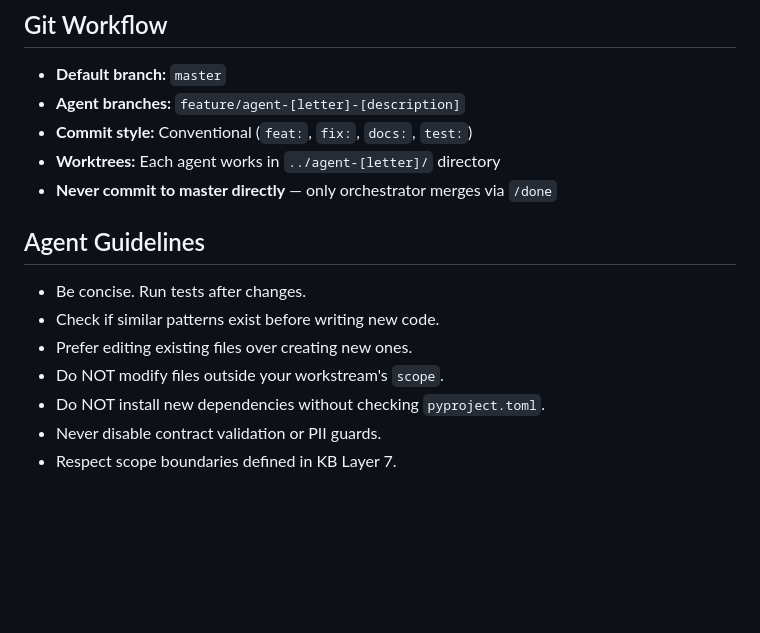
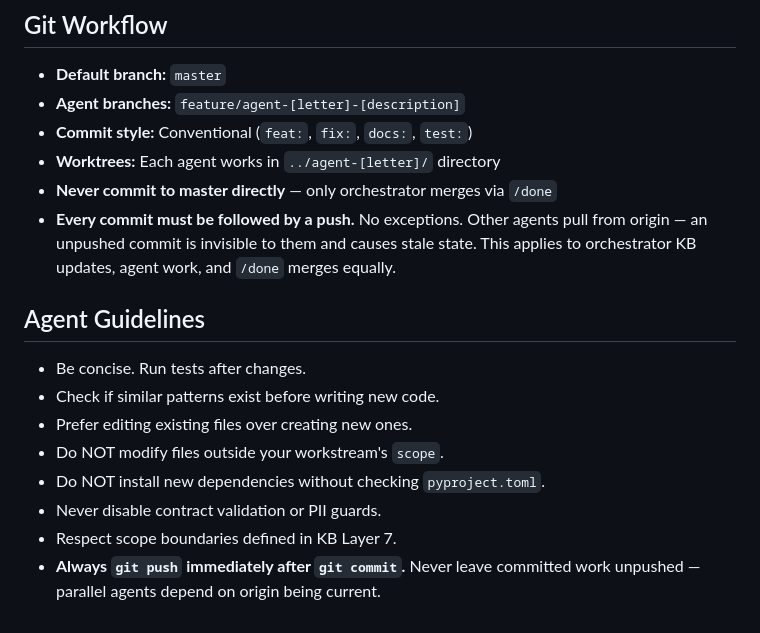
Before and after one commit to ChefDique/Ontology_Engine, a Markdown page: .agents/rules/project-rules.md, the part around the change. Rendered like a GitHub page; blank space fills up the shorter version.

Commit message:
docs: add mandatory push-after-commit rule to project rules
Discovered gap: orchestrator committed KB update but forgot to push,
leaving parallel agents on stale state. Rule now enforced in both
Git Workflow and Agent Guidelines sections.

```diff
--- a/.agents/rules/project-rules.md
+++ b/.agents/rules/project-rules.md
@@ -44,6 +44,7 @@ python -m ruff check src/            # lint
 - **Commit style:** Conventional (`feat:`, `fix:`, `docs:`, `test:`)
 - **Worktrees:** Each agent works in `../agent-[letter]/` directory
 - **Never commit to master directly** — only orchestrator merges via `/done`
+- **Every commit must be followed by a push.** No exceptions. Other agents pull from origin — an unpushed commit is invisible to them and causes stale state. This applies to orchestrator KB updates, agent work, and `/done` merges equally.
 
 ## Agent Guidelines
 
@@ -54,3 +55,4 @@ python -m ruff check src/            # lint
 - Do NOT install new dependencies without checking `pyproject.toml`.
 - Never disable contract validation or PII guards.
 - Respect scope boundaries defined in KB Layer 7.
+- **Always `git push` immediately after `git commit`.** Never leave committed work unpushed — parallel agents depend on origin being current.
```
